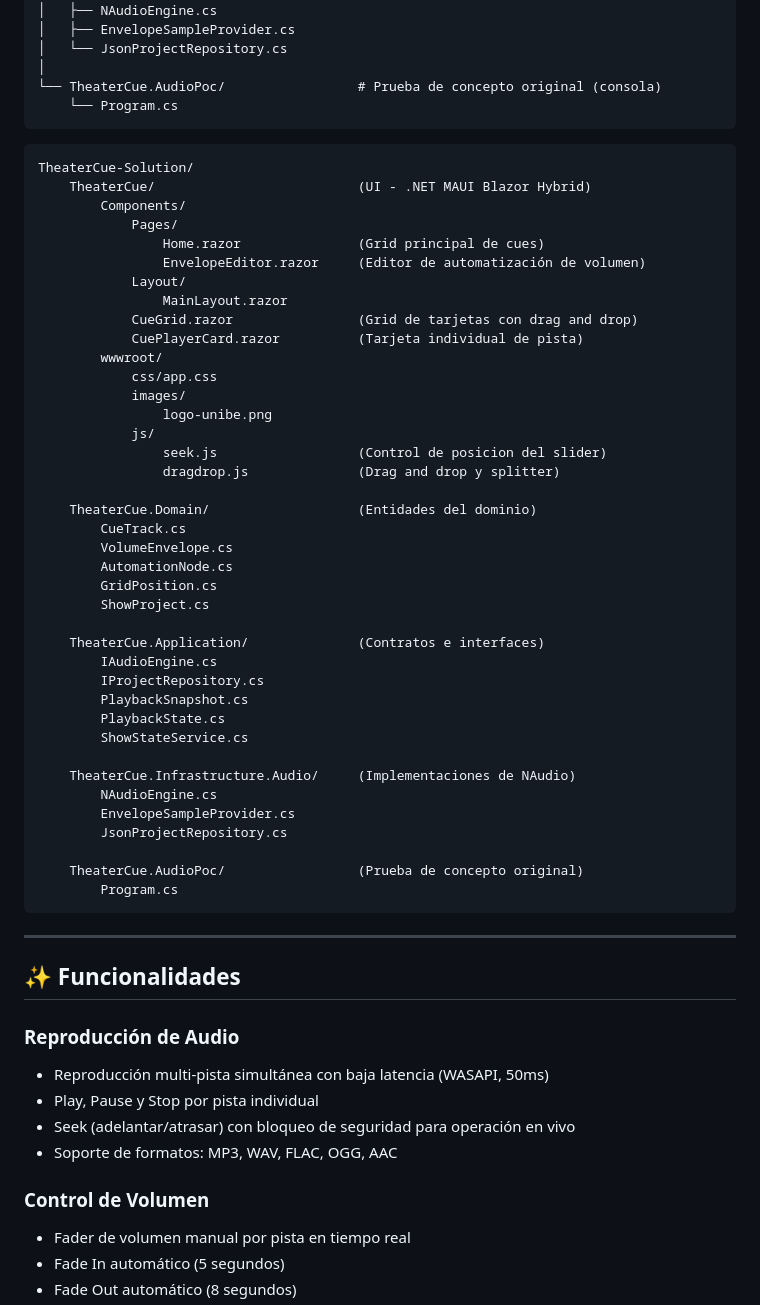
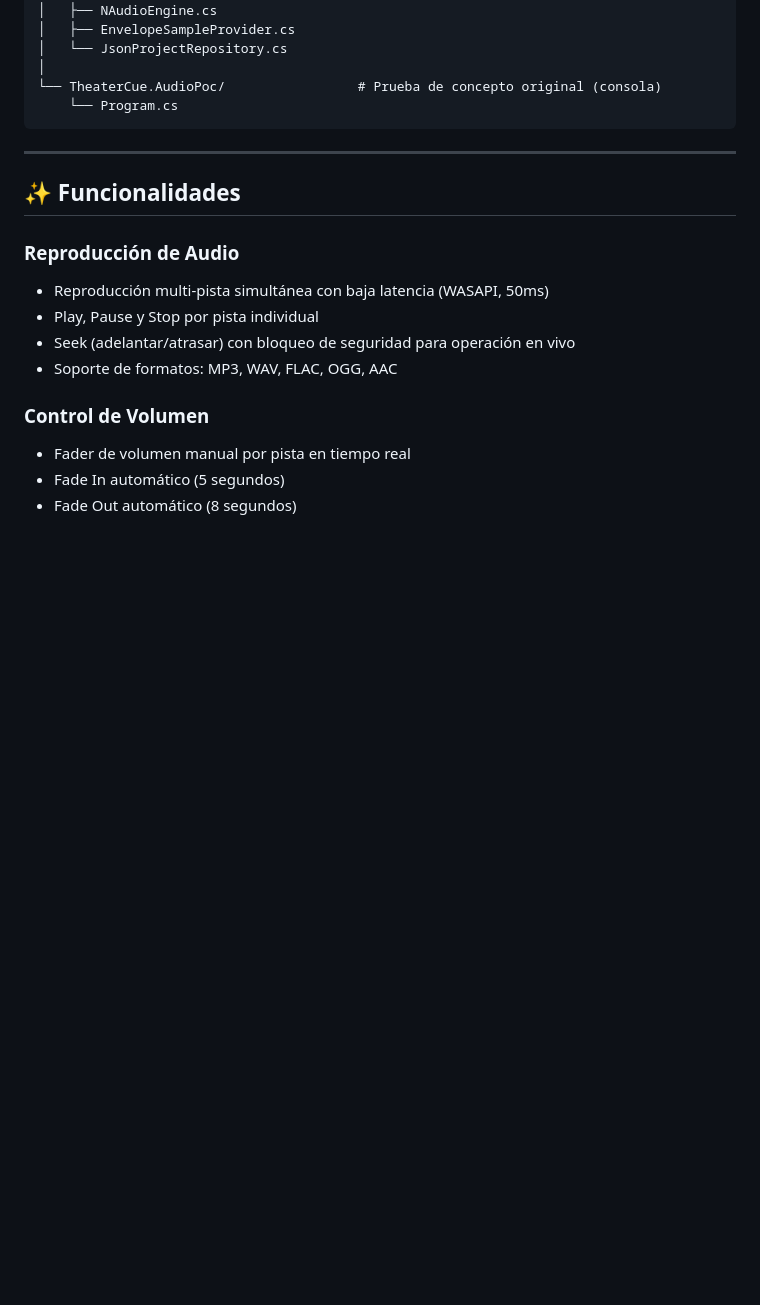
Before and after one commit to Yansel17/Theater-project-audio, a Markdown page: README.md, the part around the change. GitHub-like rendering; blank space fills up the shorter version.

Commit message:
Update README to remove project structure details
Removed detailed directory structure for TheaterCue project.

````diff
--- a/README.md
+++ b/README.md
@@ -71,47 +71,6 @@ TheaterCue-Solution/
     └── Program.cs
 ```
 
-```
-TheaterCue-Solution/
-    TheaterCue/                          (UI - .NET MAUI Blazor Hybrid)
-        Components/
-            Pages/
-                Home.razor               (Grid principal de cues)
-                EnvelopeEditor.razor     (Editor de automatización de volumen)
-            Layout/
-                MainLayout.razor
-            CueGrid.razor                (Grid de tarjetas con drag and drop)
-            CuePlayerCard.razor          (Tarjeta individual de pista)
-        wwwroot/
-            css/app.css
-            images/
-                logo-unibe.png
-            js/
-                seek.js                  (Control de posicion del slider)
-                dragdrop.js              (Drag and drop y splitter)
-
-    TheaterCue.Domain/                   (Entidades del dominio)
-        CueTrack.cs
-        VolumeEnvelope.cs
-        AutomationNode.cs
-        GridPosition.cs
-        ShowProject.cs
-
-    TheaterCue.Application/              (Contratos e interfaces)
-        IAudioEngine.cs
-        IProjectRepository.cs
-        PlaybackSnapshot.cs
-        PlaybackState.cs
-        ShowStateService.cs
-
-    TheaterCue.Infrastructure.Audio/     (Implementaciones de NAudio)
-        NAudioEngine.cs
-        EnvelopeSampleProvider.cs
-        JsonProjectRepository.cs
-
-    TheaterCue.AudioPoc/                 (Prueba de concepto original)
-        Program.cs
-```
 ---
 
 ## ✨ Funcionalidades
````
